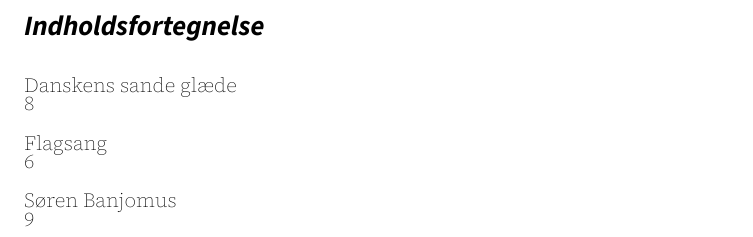
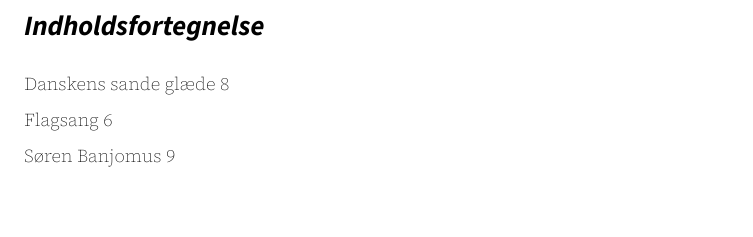
Before and after one commit to Naitsabot/ftsongbook, a Typst document (main.typ, which reads template.typ): part of page 3 of 9, cut so that both start at the same text, the shorter picture padded with empty space. Compiled offline with Typst 0.15.

Commit message:
compleate indholdfortegnelse

```diff
--- a/main.typ
+++ b/main.typ
@@ -8,7 +8,7 @@
 
 #forord
 
-#indholdfortegnelse
+#indholdfortegnelse(cols: 2)
 
 #meme_page_spacer
 
--- a/template.typ
+++ b/template.typ
@@ -11,6 +11,7 @@
   song-title-size: 14pt,
   subtext-text-size: 9pt,
   song-text-size: 8pt,
+  indhold-entry-size: 9pt,
   // Weight
   main-text-weight: "regular",
   song-title-weight: "bold",
@@ -87,6 +88,15 @@
     justify: true,
     leading: 0.65em,
   )
+
+  show link: it => {
+    text(
+      font: config.main-font,
+      size: config.indhold-entry-size,
+      weight: config.main-text-weight,
+      it
+    )
+  }
 
   /* set heading(numbering: (..nums) => {
     let level = nums.pos().len()
```
Also changed, not shown: template.typ (9 more changed lines).
